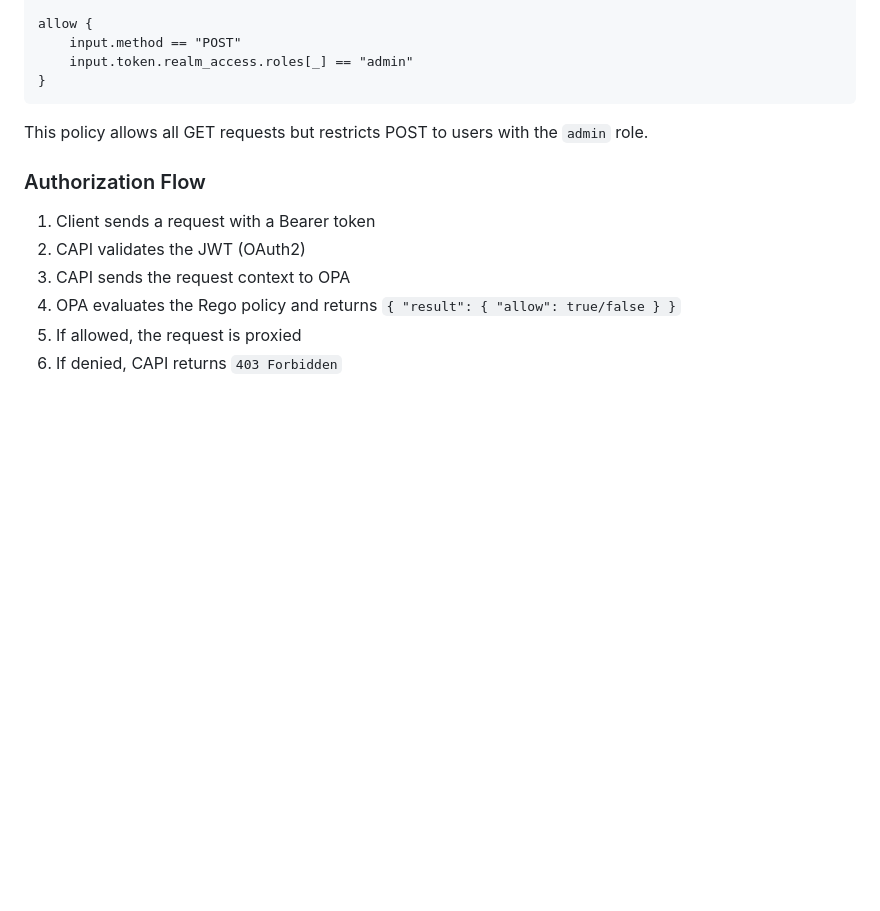
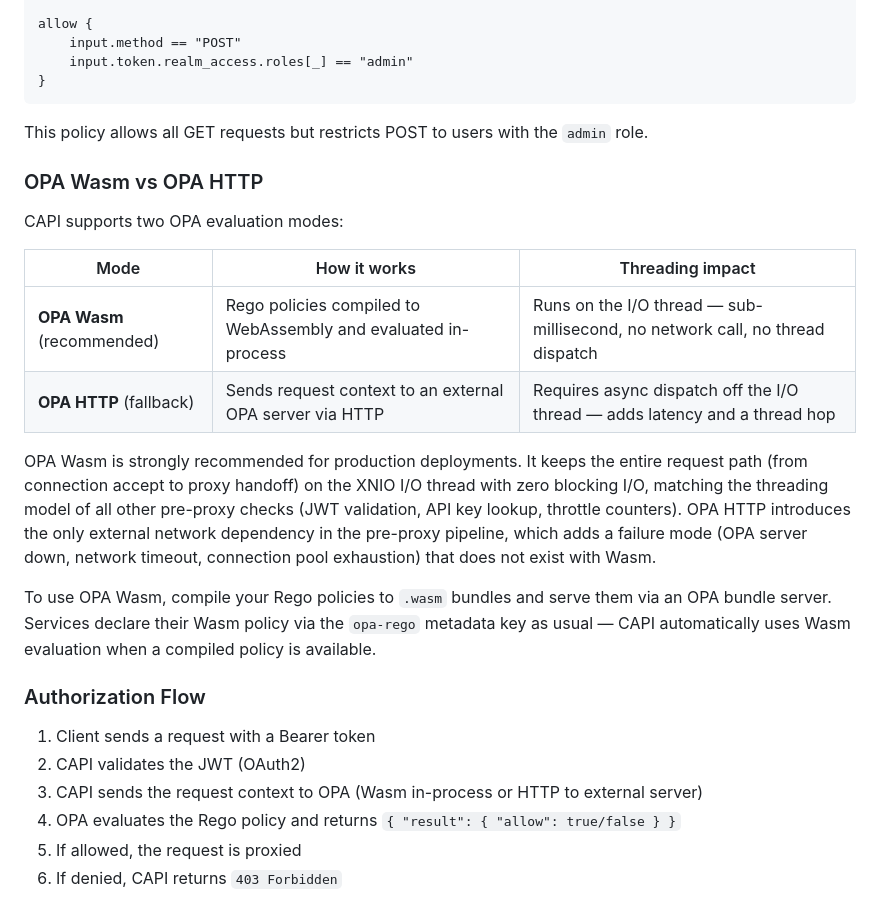
Before and after one commit to surisoft-io/capi-core, a Markdown page: docs/security.md, the part around the change. Drawn GitHub-style; blank space fills up the shorter version.

```diff
--- a/docs/security.md
+++ b/docs/security.md
@@ -131,11 +131,24 @@ allow {
 
 This policy allows all GET requests but restricts POST to users with the `admin` role.
 
+### OPA Wasm vs OPA HTTP
+
+CAPI supports two OPA evaluation modes:
+
+| Mode | How it works | Threading impact |
+|---|---|---|
+| **OPA Wasm** (recommended) | Rego policies compiled to WebAssembly and evaluated in-process | Runs on the I/O thread — sub-millisecond, no network call, no thread dispatch |
+| **OPA HTTP** (fallback) | Sends request context to an external OPA server via HTTP | Requires async dispatch off the I/O thread — adds latency and a thread hop |
+
+OPA Wasm is strongly recommended for production deployments. It keeps the entire request path (from connection accept to proxy handoff) on the XNIO I/O thread with zero blocking I/O, matching the threading model of all other pre-proxy checks (JWT validation, API key lookup, throttle counters). OPA HTTP introduces the only external network dependency in the pre-proxy pipeline, which adds a failure mode (OPA server down, network timeout, connection pool exhaustion) that does not exist with Wasm.
+
+To use OPA Wasm, compile your Rego policies to `.wasm` bundles and serve them via an OPA bundle server. Services declare their Wasm policy via the `opa-rego` metadata key as usual — CAPI automatically uses Wasm evaluation when a compiled policy is available.
+
 ### Authorization Flow
 
 1. Client sends a request with a Bearer token
 2. CAPI validates the JWT (OAuth2)
-3. CAPI sends the request context to OPA
+3. CAPI sends the request context to OPA (Wasm in-process or HTTP to external server)
 4. OPA evaluates the Rego policy and returns `{ "result": { "allow": true/false } }`
 5. If allowed, the request is proxied
 6. If denied, CAPI returns `403 Forbidden`
```
Also changed, not shown: docs/configuration.md (+2 -2 lines), docs/mcp-gateway.md (+14 -0 lines).
